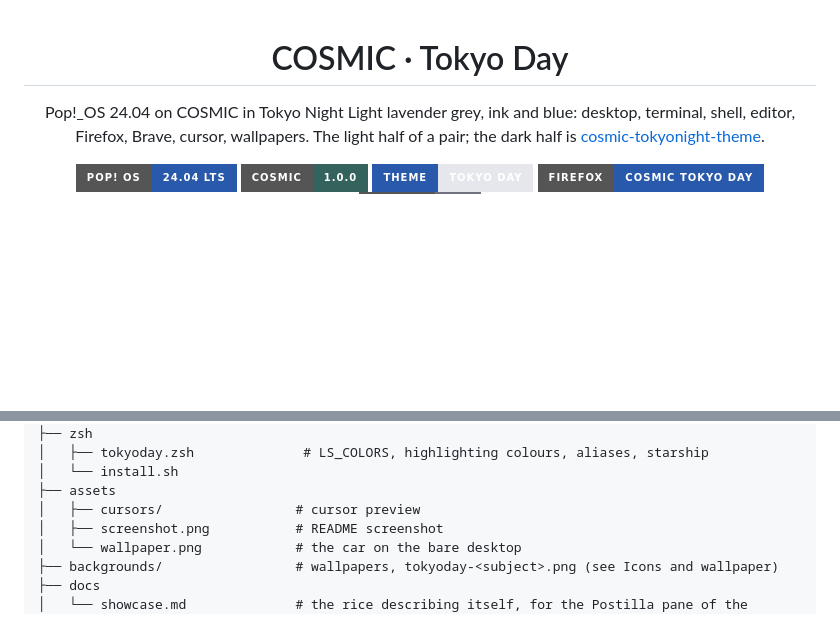
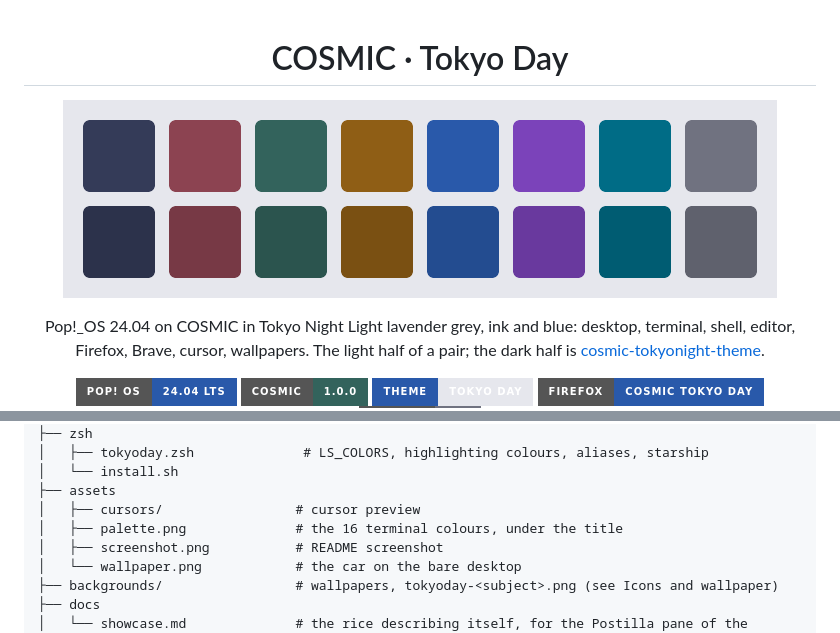
Before and after one commit to atraxsrc/cosmic-tokyoday-theme, a Markdown page: README.md, 2 parts joined by grey strips. GitHub-like rendering; pictures changed too: assets/palette.png (added); badges without logos; blank space fills up the shorter version.

Commit message:
README: palette strip under the title

```diff
--- a/README.md
+++ b/README.md
@@ -1,6 +1,8 @@
 <div align="center">
 
 # COSMIC · Tokyo Day
+
+![Tokyo Day palette](assets/palette.png)
 
 Pop!_OS 24.04 on COSMIC in Tokyo Night Light lavender grey, ink and blue: desktop,
 terminal, shell, editor, Firefox, Brave, cursor, wallpapers. The light half of a pair;
@@ -116,6 +118,7 @@ Window hint ![#2959AA](https://placehold.co/12x12/2959aa/2959aa.png) `#2959AA`.
 │   └── install.sh
 ├── assets
 │   ├── cursors/                 # cursor preview
+│   ├── palette.png              # the 16 terminal colours, under the title
 │   ├── screenshot.png           # README screenshot
 │   └── wallpaper.png            # the car on the bare desktop
 ├── backgrounds/                 # wallpapers, tokyoday-<subject>.png (see Icons and wallpaper)
```
